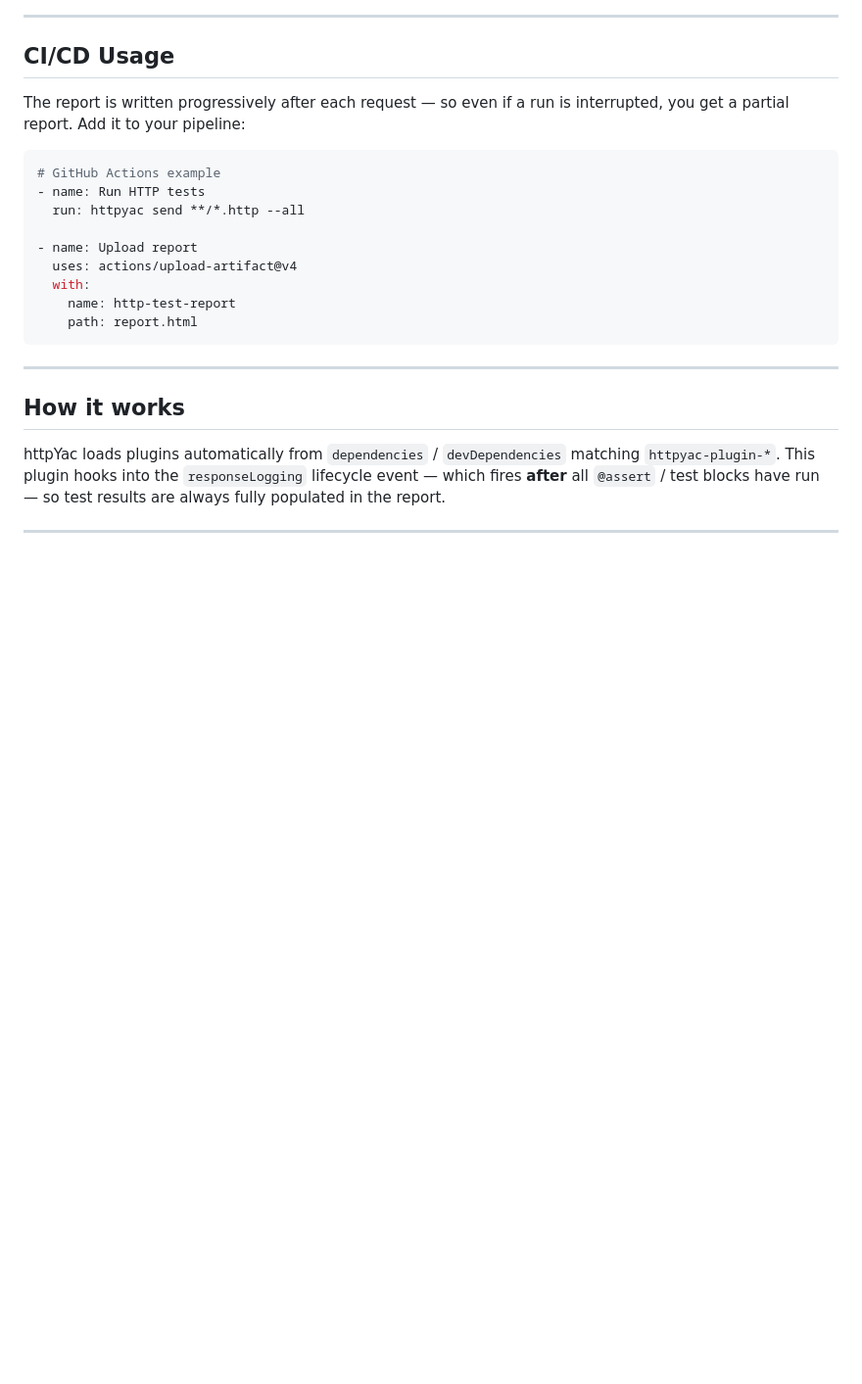
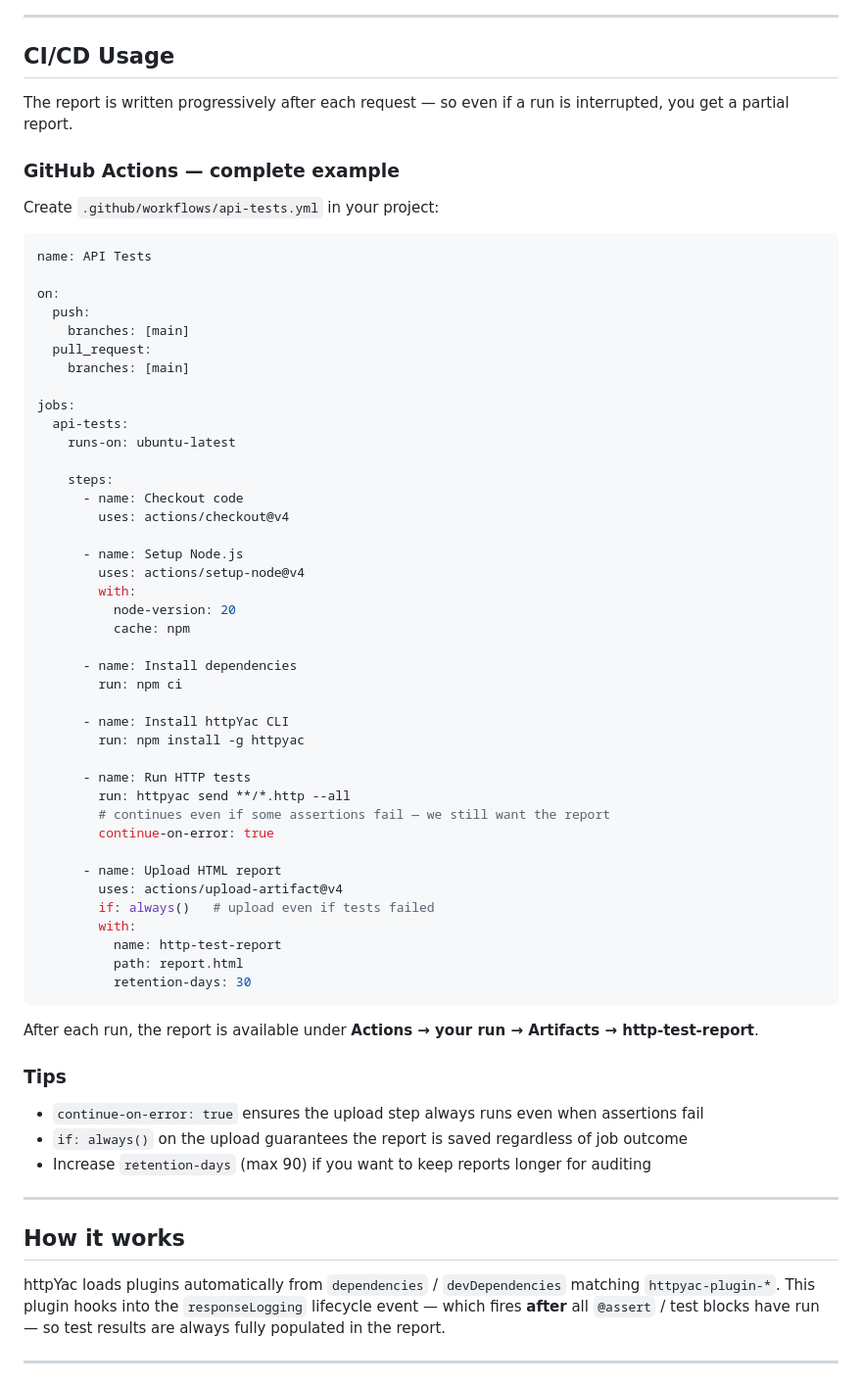
Before and after one commit to AbhilashBiradar/httpyac-plugin-reporter-html, a Markdown page: README.md, the part around the change. Shown at 98% size. Rendered like a GitHub page; blank space fills up the shorter version.

Commit message:
docs: expand GitHub Actions example with full workflow

````diff
--- a/README.md
+++ b/README.md
@@ -96,19 +96,62 @@ module.exports = {
 
 ## CI/CD Usage
 
-The report is written progressively after each request — so even if a run is interrupted, you get a partial report. Add it to your pipeline:
+The report is written progressively after each request — so even if a run is interrupted, you get a partial report.
+
+### GitHub Actions — complete example
+
+Create `.github/workflows/api-tests.yml` in your project:
 
 ```yaml
-# GitHub Actions example
-- name: Run HTTP tests
-  run: httpyac send **/*.http --all
+name: API Tests
 
-- name: Upload report
-  uses: actions/upload-artifact@v4
-  with:
-    name: http-test-report
-    path: report.html
+on:
+  push:
+    branches: [main]
+  pull_request:
+    branches: [main]
+
+jobs:
+  api-tests:
+    runs-on: ubuntu-latest
+
+    steps:
+      - name: Checkout code
+        uses: actions/checkout@v4
+
+      - name: Setup Node.js
+        uses: actions/setup-node@v4
+        with:
+          node-version: 20
+          cache: npm
+
+      - name: Install dependencies
+        run: npm ci
+
+      - name: Install httpYac CLI
+        run: npm install -g httpyac
+
+      - name: Run HTTP tests
+        run: httpyac send **/*.http --all
+        # continues even if some assertions fail — we still want the report
+        continue-on-error: true
+
+      - name: Upload HTML report
+        uses: actions/upload-artifact@v4
+        if: always()   # upload even if tests failed
+        with:
+          name: http-test-report
+          path: report.html
+          retention-days: 30
 ```
+
+After each run, the report is available under **Actions → your run → Artifacts → http-test-report**.
+
+### Tips
+
+- `continue-on-error: true` ensures the upload step always runs even when assertions fail
+- `if: always()` on the upload guarantees the report is saved regardless of job outcome
+- Increase `retention-days` (max 90) if you want to keep reports longer for auditing
 
 ---
 
````
